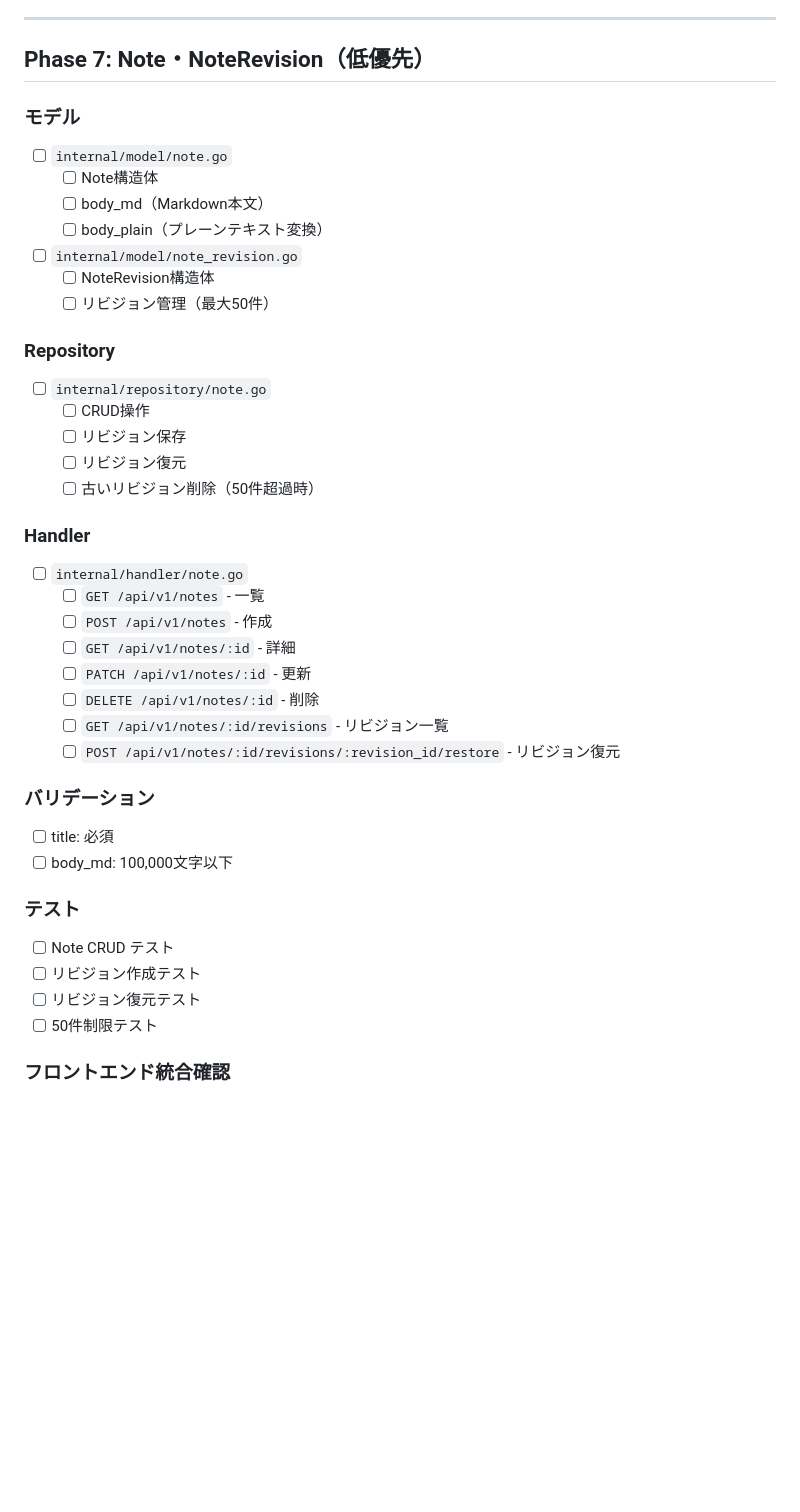
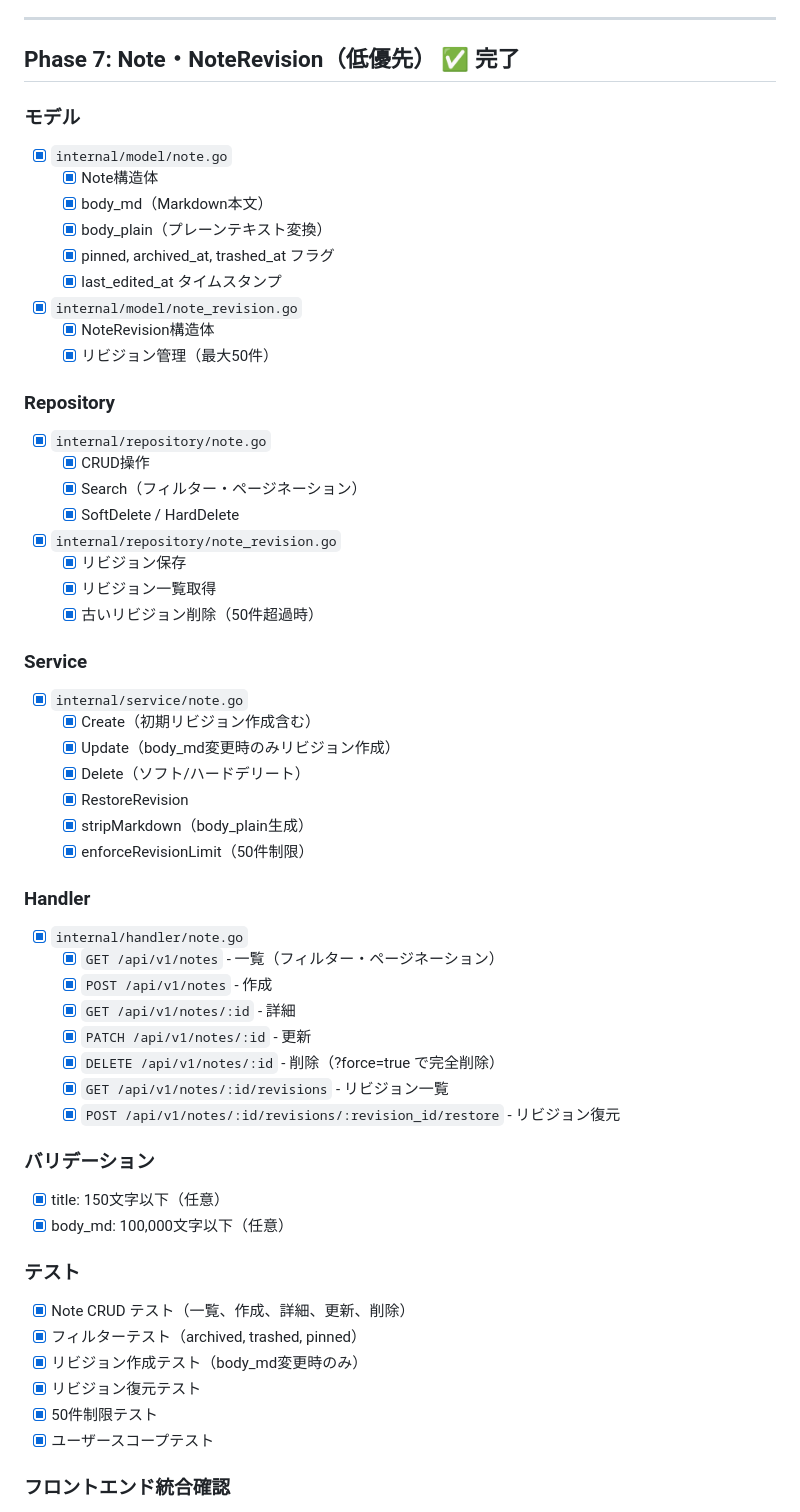
Before and after one commit to purupurupu/next-go, a Markdown page: docs/migration/migration-checklist.md, the part around the change. GitHub-like rendering; blank space fills up the shorter version.

Commit message:
docs: Phase 7 (Note/NoteRevision) 完了をチェックリストに記録
🤖 Generated with [Claude Code](https://claude.com/claude-code)

Co-Authored-By: Claude Opus 4.5 <noreply@anthropic.com>

```diff
--- a/docs/migration/migration-checklist.md
+++ b/docs/migration/migration-checklist.md
@@ -458,43 +458,59 @@
 
 ---
 
-## Phase 7: Note・NoteRevision（低優先）
+## Phase 7: Note・NoteRevision（低優先） ✅ 完了
 
 ### モデル
-- [ ] `internal/model/note.go`
-  - [ ] Note構造体
-  - [ ] body_md（Markdown本文）
-  - [ ] body_plain（プレーンテキスト変換）
-- [ ] `internal/model/note_revision.go`
-  - [ ] NoteRevision構造体
-  - [ ] リビジョン管理（最大50件）
+- [x] `internal/model/note.go`
+  - [x] Note構造体
+  - [x] body_md（Markdown本文）
+  - [x] body_plain（プレーンテキスト変換）
+  - [x] pinned, archived_at, trashed_at フラグ
+  - [x] last_edited_at タイムスタンプ
+- [x] `internal/model/note_revision.go`
+  - [x] NoteRevision構造体
+  - [x] リビジョン管理（最大50件）
 
 ### Repository
-- [ ] `internal/repository/note.go`
-  - [ ] CRUD操作
-  - [ ] リビジョン保存
-  - [ ] リビジョン復元
-  - [ ] 古いリビジョン削除（50件超過時）
+- [x] `internal/repository/note.go`
+  - [x] CRUD操作
+  - [x] Search（フィルター・ページネーション）
+  - [x] SoftDelete / HardDelete
+- [x] `internal/repository/note_revision.go`
+  - [x] リビジョン保存
+  - [x] リビジョン一覧取得
+  - [x] 古いリビジョン削除（50件超過時）
+
+### Service
+- [x] `internal/service/note.go`
+  - [x] Create（初期リビジョン作成含む）
+  - [x] Update（body_md変更時のみリビジョン作成）
+  - [x] Delete（ソフト/ハードデリート）
+  - [x] RestoreRevision
+  - [x] stripMarkdown（body_plain生成）
+  - [x] enforceRevisionLimit（50件制限）
 
 ### Handler
-- [ ] `internal/handler/note.go`
-  - [ ] `GET /api/v1/notes` - 一覧
-  - [ ] `POST /api/v1/notes` - 作成
-  - [ ] `GET /api/v1/notes/:id` - 詳細
-  - [ ] `PATCH /api/v1/notes/:id` - 更新
-  - [ ] `DELETE /api/v1/notes/:id` - 削除
-  - [ ] `GET /api/v1/notes/:id/revisions` - リビジョン一覧
-  - [ ] `POST /api/v1/notes/:id/revisions/:revision_id/restore` - リビジョン復元
+- [x] `internal/handler/note.go`
+  - [x] `GET /api/v1/notes` - 一覧（フィルター・ページネーション）
+  - [x] `POST /api/v1/notes` - 作成
+  - [x] `GET /api/v1/notes/:id` - 詳細
+  - [x] `PATCH /api/v1/notes/:id` - 更新
+  - [x] `DELETE /api/v1/notes/:id` - 削除（?force=true で完全削除）
+  - [x] `GET /api/v1/notes/:id/revisions` - リビジョン一覧
+  - [x] `POST /api/v1/notes/:id/revisions/:revision_id/restore` - リビジョン復元
 
 ### バリデーション
-- [ ] title: 必須
-- [ ] body_md: 100,000文字以下
+- [x] title: 150文字以下（任意）
+- [x] body_md: 100,000文字以下（任意）
 
 ### テスト
-- [ ] Note CRUD テスト
-- [ ] リビジョン作成テスト
-- [ ] リビジョン復元テスト
-- [ ] 50件制限テスト
+- [x] Note CRUD テスト（一覧、作成、詳細、更新、削除）
+- [x] フィルターテスト（archived, trashed, pinned）
+- [x] リビジョン作成テスト（body_md変更時のみ）
+- [x] リビジョン復元テスト
+- [x] 50件制限テスト
+- [x] ユーザースコープテスト
 
 ### フロントエンド統合確認
 - [ ] ノート一覧
```
